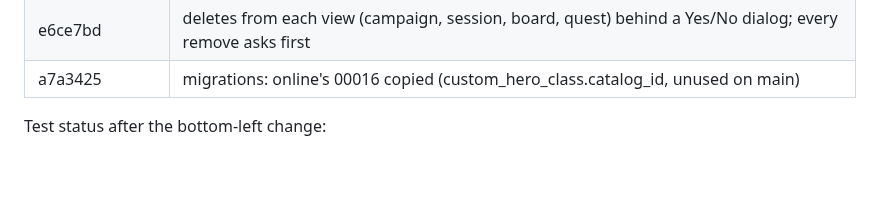
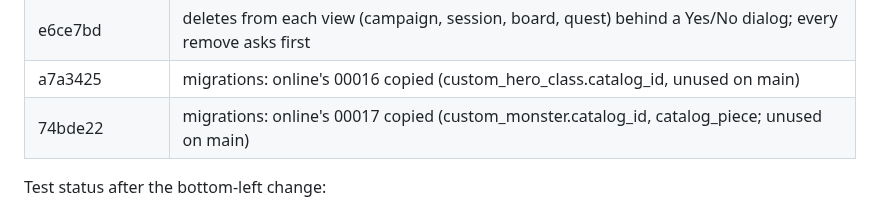
Before and after one commit to Ko-stant/dungeon-campaign-engine, a Markdown page: docs/UPGRADE_AND_PIVOT_TODO.md, the part around one of its changes. GitHub-like rendering; blank space fills up the shorter version.

```diff
--- a/docs/UPGRADE_AND_PIVOT_TODO.md
+++ b/docs/UPGRADE_AND_PIVOT_TODO.md
@@ -120,6 +120,7 @@ Commits (oldest first):
 | f51d349 | migrations: online's 00011-00014 copied for one shared numbering; classes deactivate instead of delete (00015) |
 | e6ce7bd | deletes from each view (campaign, session, board, quest) behind a Yes/No dialog; every remove asks first |
 | a7a3425 | migrations: online's 00016 copied (custom_hero_class.catalog_id, unused on main) |
+| 74bde22 | migrations: online's 00017 copied (custom_monster.catalog_id, catalog_piece; unused on main) |
 
 Test status after the bottom-left change:
 - `make test`: 102 Go tests, 0 failures (DB tests skip without a URL).
```
Also changed, not shown: other parts of docs/UPGRADE_AND_PIVOT_TODO.md (+1 -1 lines).
